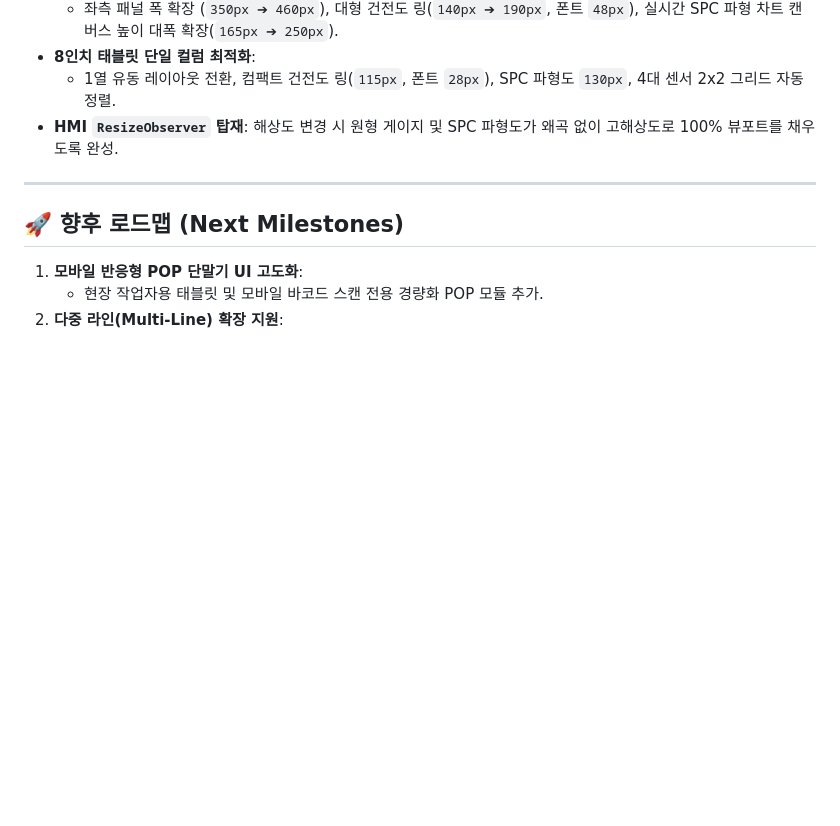
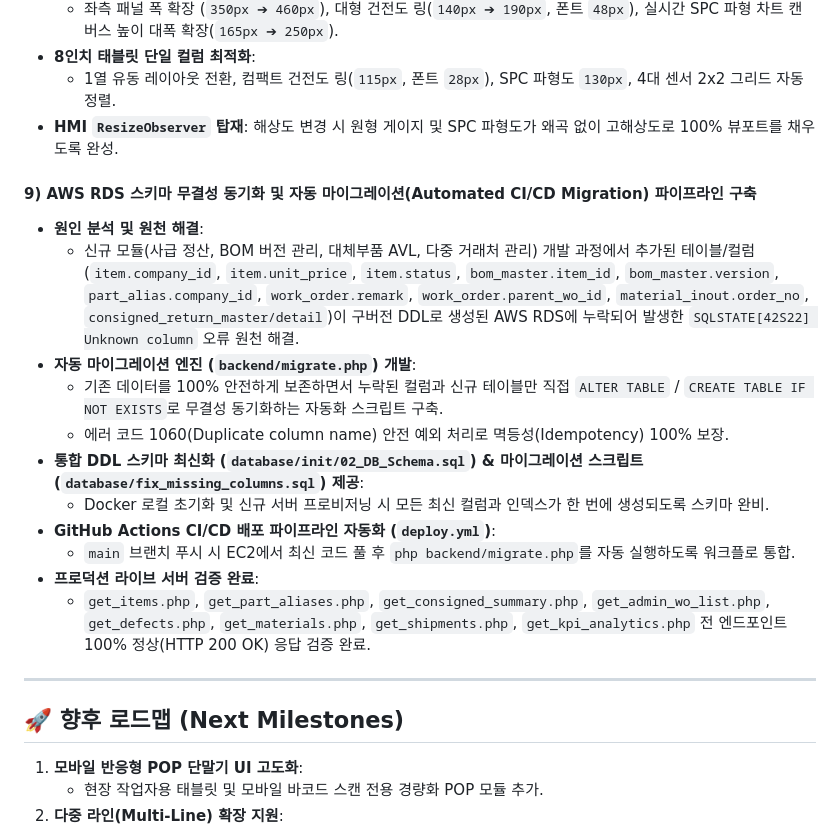
Before and after one commit to gahz8212/next-mes, a Markdown page: MEMO.MD, the part around one of its changes. GitHub-like rendering; blank space fills up the shorter version.

Commit message:
docs(portfolio): record AWS RDS schema sync and CI/CD automated migration in memo.md

```diff
--- a/MEMO.MD
+++ b/MEMO.MD
@@ -646,6 +646,19 @@ SMT/DIP 전자제조 생산라인 통합 MES (Manufacturing Execution System)
   - 1열 유동 레이아웃 전환, 컴팩트 건전도 링(`115px`, 폰트 `28px`), SPC 파형도 `130px`, 4대 센서 2x2 그리드 자동 정렬.
 - **HMI `ResizeObserver` 탑재**: 해상도 변경 시 원형 게이지 및 SPC 파형도가 왜곡 없이 고해상도로 100% 뷰포트를 채우도록 완성.
 
+#### 9) AWS RDS 스키마 무결성 동기화 및 자동 마이그레이션(Automated CI/CD Migration) 파이프라인 구축
+- **원인 분석 및 원천 해결**:
+  - 신규 모듈(사급 정산, BOM 버전 관리, 대체부품 AVL, 다중 거래처 관리) 개발 과정에서 추가된 테이블/컬럼(`item.company_id`, `item.unit_price`, `item.status`, `bom_master.item_id`, `bom_master.version`, `part_alias.company_id`, `work_order.remark`, `work_order.parent_wo_id`, `material_inout.order_no`, `consigned_return_master/detail`)이 구버전 DDL로 생성된 AWS RDS에 누락되어 발생한 `SQLSTATE[42S22] Unknown column` 오류 원천 해결.
+- **자동 마이그레이션 엔진 (`backend/migrate.php`) 개발**:
+  - 기존 데이터를 100% 안전하게 보존하면서 누락된 컬럼과 신규 테이블만 직접 `ALTER TABLE` / `CREATE TABLE IF NOT EXISTS`로 무결성 동기화하는 자동화 스크립트 구축.
+  - 에러 코드 1060(Duplicate column name) 안전 예외 처리로 멱등성(Idempotency) 100% 보장.
+- **통합 DDL 스키마 최신화 (`database/init/02_DB_Schema.sql`) & 마이그레이션 스크립트(`database/fix_missing_columns.sql`) 제공**:
+  - Docker 로컬 초기화 및 신규 서버 프로비저닝 시 모든 최신 컬럼과 인덱스가 한 번에 생성되도록 스키마 완비.
+- **GitHub Actions CI/CD 배포 파이프라인 자동화 (`deploy.yml`)**:
+  - `main` 브랜치 푸시 시 EC2에서 최신 코드 풀 후 `php backend/migrate.php`를 자동 실행하도록 워크플로 통합.
+- **프로덕션 라이브 서버 검증 완료**:
+  - `get_items.php`, `get_part_aliases.php`, `get_consigned_summary.php`, `get_admin_wo_list.php`, `get_defects.php`, `get_materials.php`, `get_shipments.php`, `get_kpi_analytics.php` 전 엔드포인트 100% 정상(HTTP 200 OK) 응답 검증 완료.
+
 ---
 
 ## 🚀 향후 로드맵 (Next Milestones)
```
Also changed, not shown: other parts of MEMO.MD (+1 -1 lines), memo.md (+14 -1 lines).
